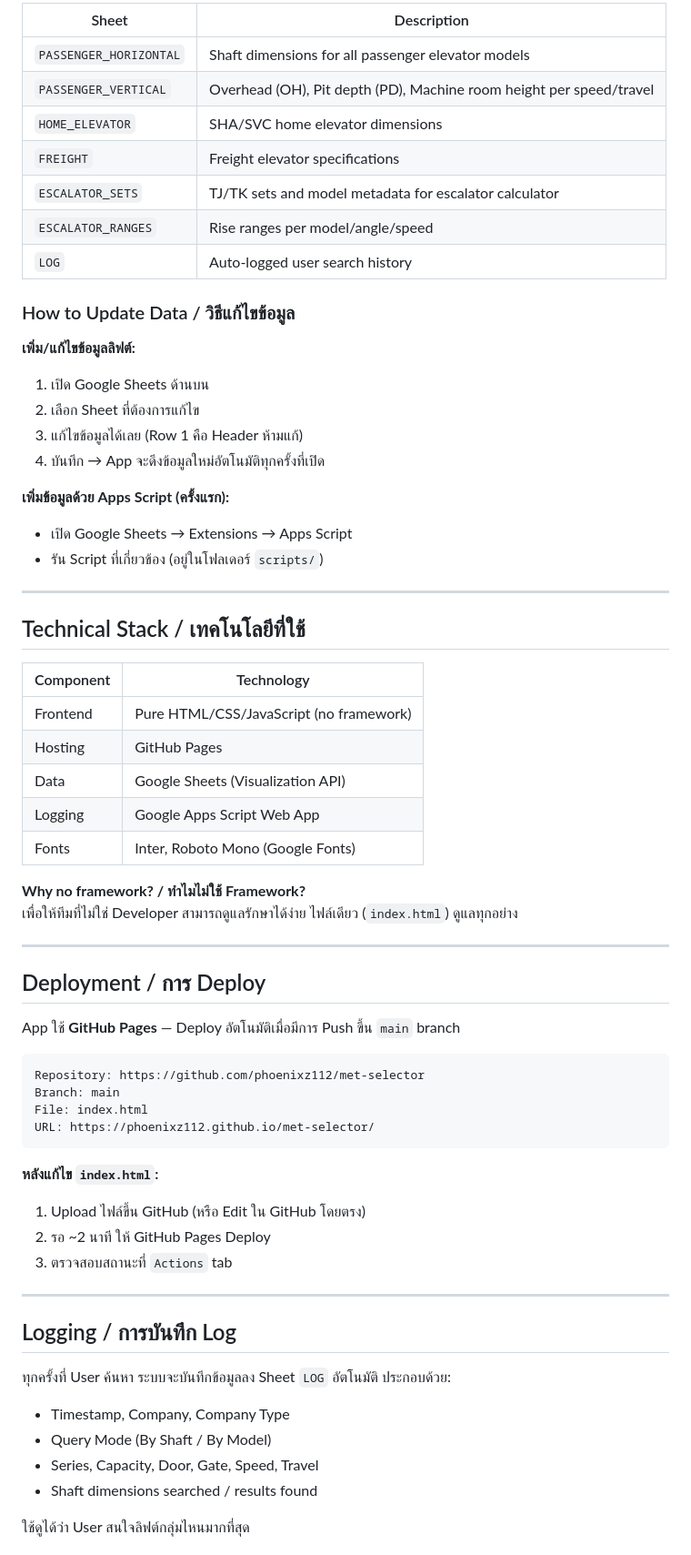
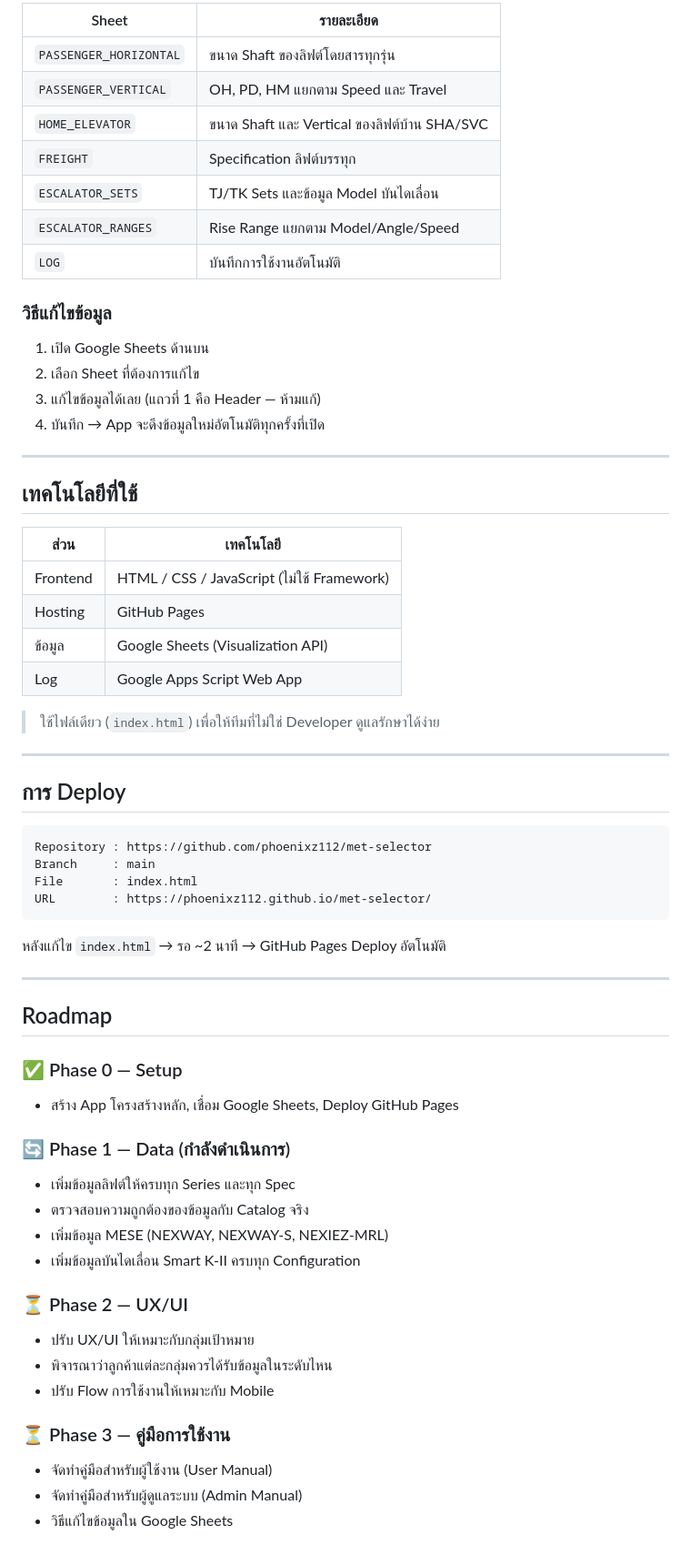
Before and after one commit to Phoenixz112/met-selector, a Markdown page: README.md, the part around one of its changes. Shown at 91% size. Drawn GitHub-style.

Commit message:
Update README: Thai only + Phase roadmap

````diff
--- a/README.md
+++ b/README.md
@@ -65,67 +51,67 @@ All product data is stored in **Google Sheets** — no coding required to update
 
-| Sheet | Description |
-|-------|-------------|
-| `PASSENGER_HORIZONTAL` | Shaft dimensions for all passenger elevator models |
-| `PASSENGER_VERTICAL` | Overhead (OH), Pit depth (PD), Machine room height per speed/travel |
-| `HOME_ELEVATOR` | SHA/SVC home elevator dimensions |
-| `FREIGHT` | Freight elevator specifications |
-| `ESCALATOR_SETS` | TJ/TK sets and model metadata for escalator calculator |
-| `ESCALATOR_RANGES` | Rise ranges per model/angle/speed |
-| `LOG` | Auto-logged user search history |
+| Sheet | รายละเอียด |
+|-------|-----------|
+| `PASSENGER_HORIZONTAL` | ขนาด Shaft ของลิฟต์โดยสารทุกรุ่น |
+| `PASSENGER_VERTICAL` | OH, PD, HM แยกตาม Speed และ Travel |
+| `HOME_ELEVATOR` | ขนาด Shaft และ Vertical ของลิฟต์บ้าน SHA/SVC |
+| `FREIGHT` | Specification ลิฟต์บรรทุก |
+| `ESCALATOR_SETS` | TJ/TK Sets และข้อมูล Model บันไดเลื่อน |
+| `ESCALATOR_RANGES` | Rise Range แยกตาม Model/Angle/Speed |
+| `LOG` | บันทึกการใช้งานอัตโนมัติ |
 
-### How to Update Data / วิธีแก้ไขข้อมูล
+### วิธีแก้ไขข้อมูล
 
-**เพิ่ม/แก้ไขข้อมูลลิฟต์:**
 1. เปิด Google Sheets ด้านบน
 2. เลือก Sheet ที่ต้องการแก้ไข
-3. แก้ไขข้อมูลได้เลย (Row 1 คือ Header ห้ามแก้)
+3. แก้ไขข้อมูลได้เลย (แถวที่ 1 คือ Header — ห้ามแก้)
 4. บันทึก → App จะดึงข้อมูลใหม่อัตโนมัติทุกครั้งที่เปิด
-
-**เพิ่มข้อมูลด้วย Apps Script (ครั้งแรก):**
-- เปิด Google Sheets → Extensions → Apps Script
-- รัน Script ที่เกี่ยวข้อง (อยู่ในโฟลเดอร์ `scripts/`)
 
 ---
 
-## Technical Stack / เทคโนโลยีที่ใช้
+## เทคโนโลยีที่ใช้
 
-| Component | Technology |
-|-----------|------------|
-| Frontend | Pure HTML/CSS/JavaScript (no framework) |
+| ส่วน | เทคโนโลยี |
+|------|-----------|
+| Frontend | HTML / CSS / JavaScript (ไม่ใช้ Framework) |
 | Hosting | GitHub Pages |
-| Data | Google Sheets (Visualization API) |
-| Logging | Google Apps Script Web App |
-| Fonts | Inter, Roboto Mono (Google Fonts) |
+| ข้อมูล | Google Sheets (Visualization API) |
+| Log | Google Apps Script Web App |
 
-**Why no framework? / ทำไมไม่ใช้ Framework?**
-เพื่อให้ทีมที่ไม่ใช่ Developer สามารถดูแลรักษาได้ง่าย ไฟล์เดียว (`index.html`) ดูแลทุกอย่าง
+> ใช้ไฟล์เดียว (`index.html`) เพื่อให้ทีมที่ไม่ใช่ Developer ดูแลรักษาได้ง่าย
 
 ---
 
-## Deployment / การ Deploy
-
-App ใช้ **GitHub Pages** — Deploy อัตโนมัติเมื่อมีการ Push ขึ้น `main` branch
+## การ Deploy
 
 ```
-Repository: https://github.com/phoenixz112/met-selector
-Branch: main
-File: index.html
-URL: https://phoenixz112.github.io/met-selector/
+Repository : https://github.com/phoenixz112/met-selector
+Branch     : main
+File       : index.html
+URL        : https://phoenixz112.github.io/met-selector/
 ```
 
-**หลังแก้ไข `index.html`:**
-1. Upload ไฟล์ขึ้น GitHub (หรือ Edit ใน GitHub โดยตรง)
-2. รอ ~2 นาที ให้ GitHub Pages Deploy
-3. ตรวจสอบสถานะที่ `Actions` tab
+หลังแก้ไข `index.html` → รอ ~2 นาที → GitHub Pages Deploy อัตโนมัติ
 
 ---
 
-## Logging / การบันทึก Log
+## Roadmap
 
-ทุกครั้งที่ User ค้นหา ระบบจะบันทึกข้อมูลลง Sheet `LOG` อัตโนมัติ ประกอบด้วย:
-- Timestamp, Company, Company Type
-- Query Mode (By Shaft / By Model)
-- Series, Capacity, Door, Gate, Speed, Travel
-- Shaft dimensions searched / results found
+### ✅ Phase 0 — Setup
+- สร้าง App โครงสร้างหลัก, เชื่อม Google Sheets, Deploy GitHub Pages
 
-ใช้ดูได้ว่า User สนใจลิฟต์กลุ่มไหนมากที่สุด
+### 🔄 Phase 1 — Data (กำลังดำเนินการ)
+- เพิ่มข้อมูลลิฟต์ให้ครบทุก Series และทุก Spec
+- ตรวจสอบความถูกต้องของข้อมูลกับ Catalog จริง
+- เพิ่มข้อมูล MESE (NEXWAY, NEXWAY-S, NEXIEZ-MRL)
+- เพิ่มข้อมูลบันไดเลื่อน Smart K-II ครบทุก Configuration
+
+### ⏳ Phase 2 — UX/UI
+- ปรับ UX/UI ให้เหมาะกับกลุ่มเป้าหมาย
+- พิจารณาว่าลูกค้าแต่ละกลุ่มควรได้รับข้อมูลในระดับไหน
+- ปรับ Flow การใช้งานให้เหมาะกับ Mobile
+
+### ⏳ Phase 3 — คู่มือการใช้งาน
+- จัดทำคู่มือสำหรับผู้ใช้งาน (User Manual)
+- จัดทำคู่มือสำหรับผู้ดูแลระบบ (Admin Manual)
+- วิธีแก้ไขข้อมูลใน Google Sheets
+
````
Also changed, not shown: other parts of README.md (+39 -40 lines).
